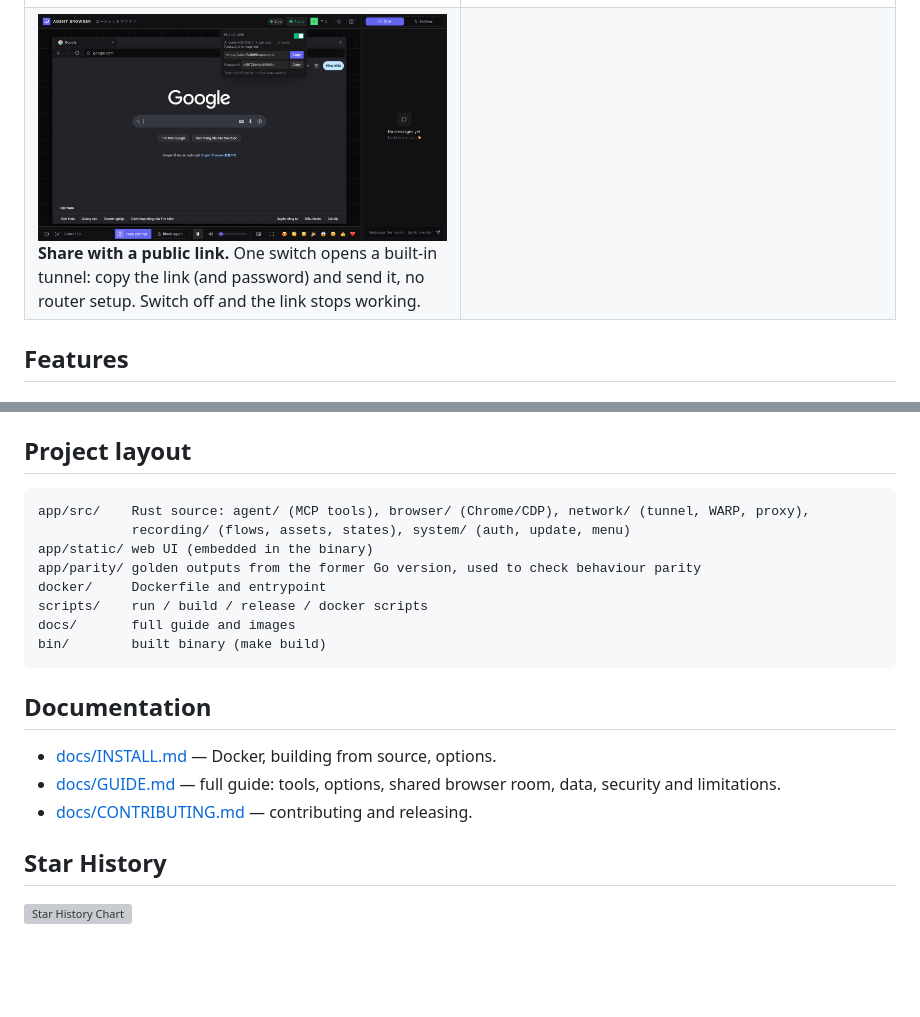
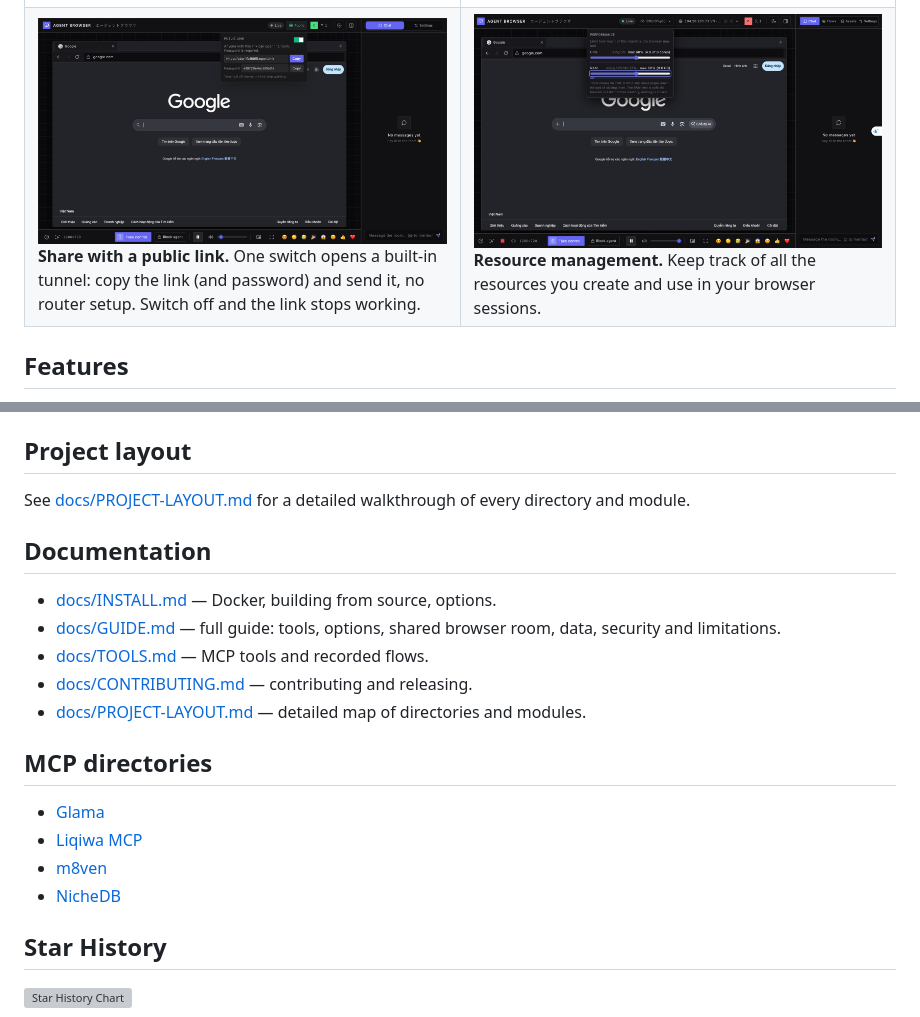
Before and after one commit to cavaldos/agent-browser-use, a Markdown page: README.md, 2 parts joined by grey strips. GitHub-like rendering; pictures changed too: docs/images/performance.png (added); blank space fills up the shorter version; grey boxes are pictures that could not be loaded.

Commit message:
docs: update readme

````diff
--- a/README.md
+++ b/README.md
@@ -36,6 +36,8 @@ https://github.com/user-attachments/assets/19edb4dd-3e3f-45e3-8809-b27a6c31be58
   </tr>
   <tr>
     <td width="50%"><img src="docs/images/public-link.png" alt="Public link popover with the link and password to copy"><br><b>Share with a public link.</b> One switch opens a built-in tunnel: copy the link (and password) and send it, no router setup. Switch off and the link stops working.</td>
+    <td width="50%"><img src="docs/images/performance.png" alt="Manage resources"><br><b>Resource management.</b> Keep track of all the resources you create and use in your browser sessions.</td>
+
     <td width="50%"></td>
   </tr>
 </table>
@@ -324,22 +294,23 @@ CI (`.github/workflows/ci.yml`) runs the same checks on Linux and macOS. Pushing
 
 ## Project layout
 
-```
-app/src/    Rust source: agent/ (MCP tools), browser/ (Chrome/CDP), network/ (tunnel, WARP, proxy),
-            recording/ (flows, assets, states), system/ (auth, update, menu)
-app/static/ web UI (embedded in the binary)
-app/parity/ golden outputs from the former Go version, used to check behaviour parity
-docker/     Dockerfile and entrypoint
-scripts/    run / build / release / docker scripts
-docs/       full guide and images
-bin/        built binary (make build)
-```
+See [docs/PROJECT-LAYOUT.md](docs/PROJECT-LAYOUT.md) for a detailed walkthrough of every
+directory and module.
 
 ## Documentation
 
 - [docs/INSTALL.md](docs/INSTALL.md) — Docker, building from source, options.
 - [docs/GUIDE.md](docs/GUIDE.md) — full guide: tools, options, shared browser room, data, security and limitations.
+- [docs/TOOLS.md](docs/TOOLS.md) — MCP tools and recorded flows.
 - [docs/CONTRIBUTING.md](docs/CONTRIBUTING.md) — contributing and releasing.
+- [docs/PROJECT-LAYOUT.md](docs/PROJECT-LAYOUT.md) — detailed map of directories and modules.
+
+## MCP directories
+
+- [Glama](https://glama.ai/mcp/servers/cavaldos/agent-browser-use)
+- [Liqiwa MCP](https://mcp.liqiwa.com/s/cavaldos--agent-browser-use.html)
+- [m8ven](https://m8ven.ai/mcp/cavaldos/agent-browser-use)
+- [NicheDB](https://nichedb.dev/i/745594677)
 
 ## Star History
 
````
Also changed, not shown: other parts of README.md (+1 -33 lines), docs/PROJECT-LAYOUT.md (added, +190 -0 lines), docs/TOOLS.md (added, +35 -0 lines).
